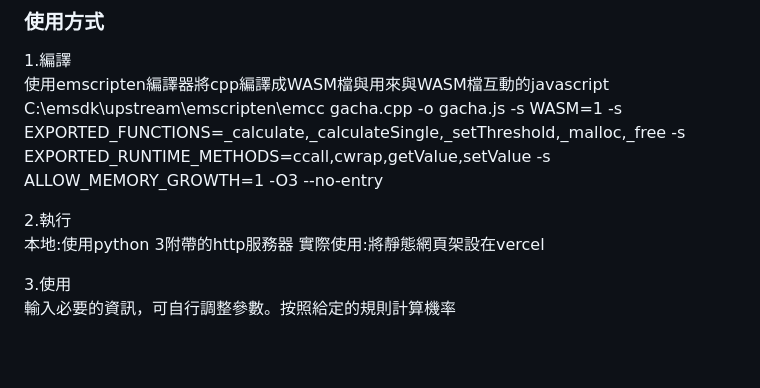
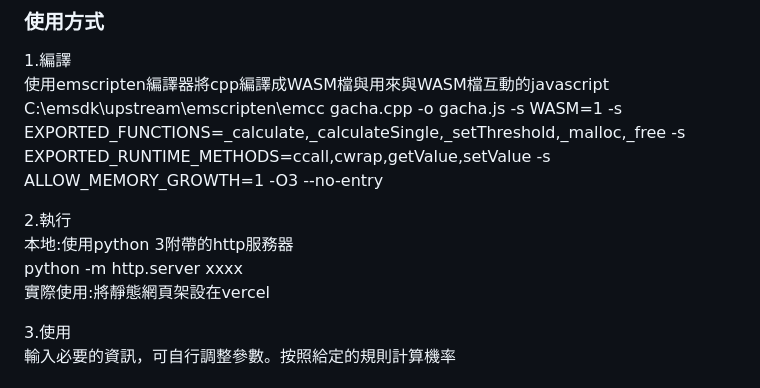
Before and after one commit to deelong223/dsap-project, a Markdown page: README.md, the part around the change. Drawn GitHub-style; blank space fills up the shorter version.

```diff
--- a/README.md
+++ b/README.md
@@ -119,6 +119,7 @@ C:\emsdk\upstream\emscripten\emcc gacha.cpp -o gacha.js -s WASM=1 -s EXPORTED_FU
 
 2.執行
 本地:使用python 3附帶的http服務器
+python -m http.server xxxx
 實際使用:將靜態網頁架設在vercel
 
 3.使用
```
